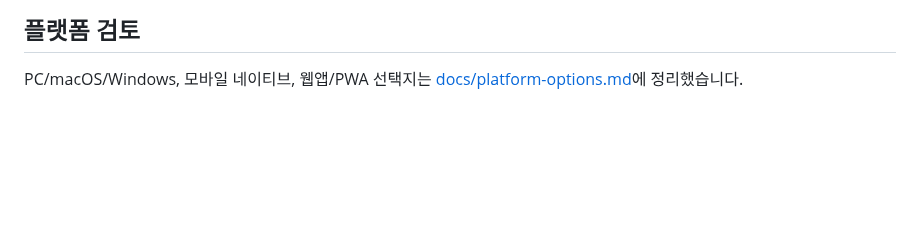
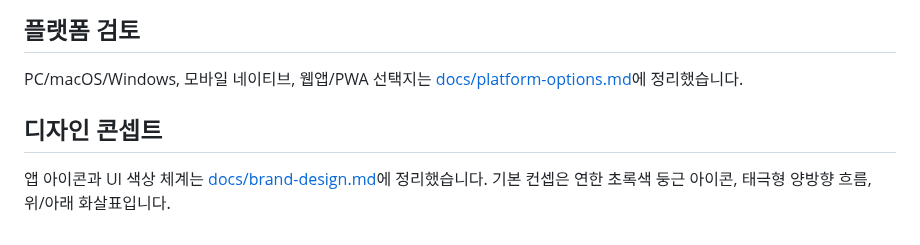
Before and after one commit to heatbang9/OpenFileTransfer, a Markdown page: README.md, the part around the change. Drawn GitHub-style; blank space fills up the shorter version.

Commit message:
Add brand design concept

```diff
--- a/README.md
+++ b/README.md
@@ -70,3 +70,7 @@ protoc \
 ## 플랫폼 검토
 
 PC/macOS/Windows, 모바일 네이티브, 웹앱/PWA 선택지는 [docs/platform-options.md](docs/platform-options.md)에 정리했습니다.
+
+## 디자인 콘셉트
+
+앱 아이콘과 UI 색상 체계는 [docs/brand-design.md](docs/brand-design.md)에 정리했습니다. 기본 컨셉은 연한 초록색 둥근 아이콘, 태극형 양방향 흐름, 위/아래 화살표입니다.
```
Also changed, not shown: docs/brand-design.md (added, +29 -0 lines), assets/brand/openfiletransfer-icon-1024.png (added), assets/brand/openfiletransfer-icon-512.png (added), 1 other file.
